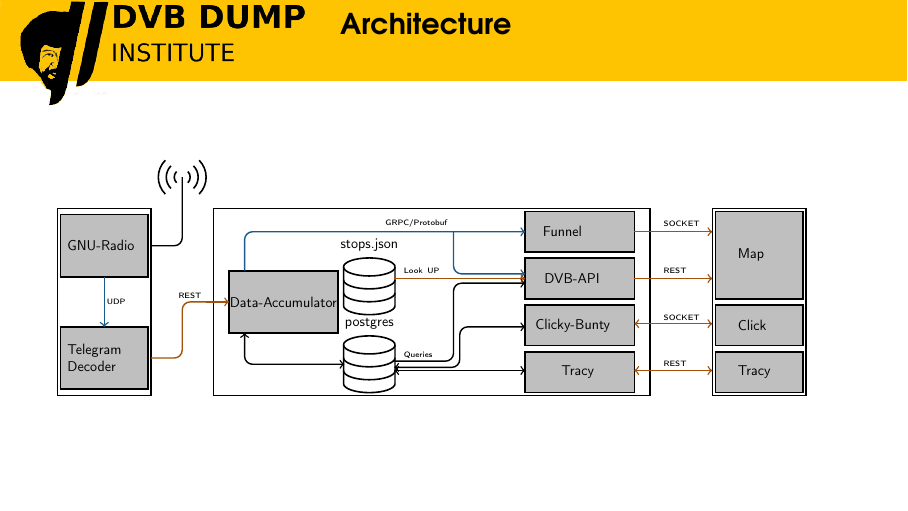
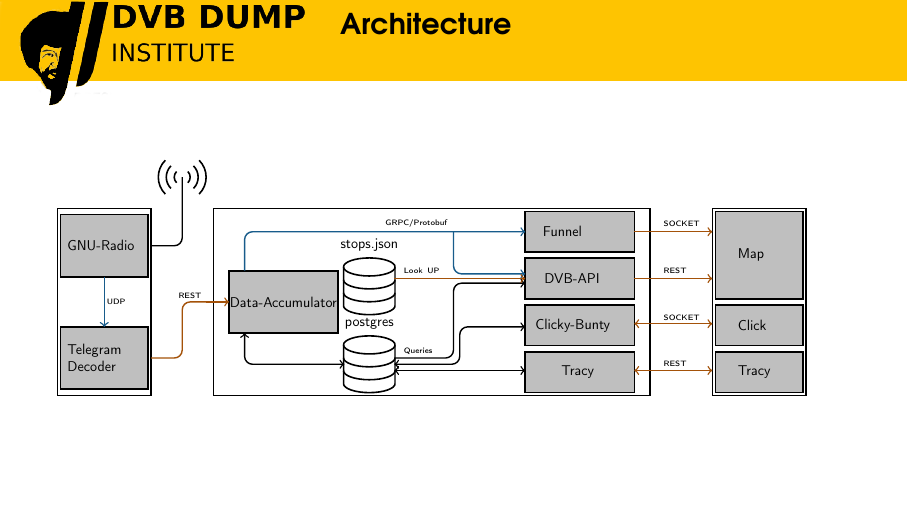
Before and after one commit to dump-dvb/talks, LaTeX slides (datenspuren22/main.tex, which reads datenspuren22/figs/architecture.tikz): page 31 of 40. Compiled offline with pdfLaTeX.

Commit message:
make figure look better

```diff
--- a/datenspuren22/figs/architecture.tikz
+++ b/datenspuren22/figs/architecture.tikz
@@ -24,10 +24,10 @@
 \draw[<->,rounded corners, line width=0.25mm] (10.8, -2.2)  -- (15,-2.2);
 %\draw[->,rounded corners, line width=0.25mm] (15, -2.3)  -- (10.8,-2.3);
 % Clicky-Bunty-Server
-\draw[<->,rounded corners, line width=0.25mm] (15, -0.8)  -- (12.9, -0.8) -- (12.9, -2.1) -- (10.8,-2.1);
+\draw[<->,rounded corners, line width=0.25mm] (15, -0.8)  -- (12.9, -0.8) -- (12.9, -2.0) -- (10.8,-2.0);
 %\draw[->,rounded corners, line width=0.25mm] (10.8, -2)  -- (12.8, -2) -- (12.8, -0.7) -- (15,-0.7);
 % DVB-API
-\draw[->,rounded corners, line width=0.25mm] (10.8, -1.9)  -- (12.7, -1.9) -- (12.7, 0.6) -- (15, 0.6);
+\draw[->,rounded corners, line width=0.25mm] (10.8, -1.8)  -- (12.7, -1.8) -- (12.7, 0.6) -- (15, 0.6);
 
 % Labeling
 \node[text width=3cm] at (7.3,0) {Data-Accumulator};
```
Also changed, not shown: datenspuren22/figs/architecture.tikz (2 more changed lines).
